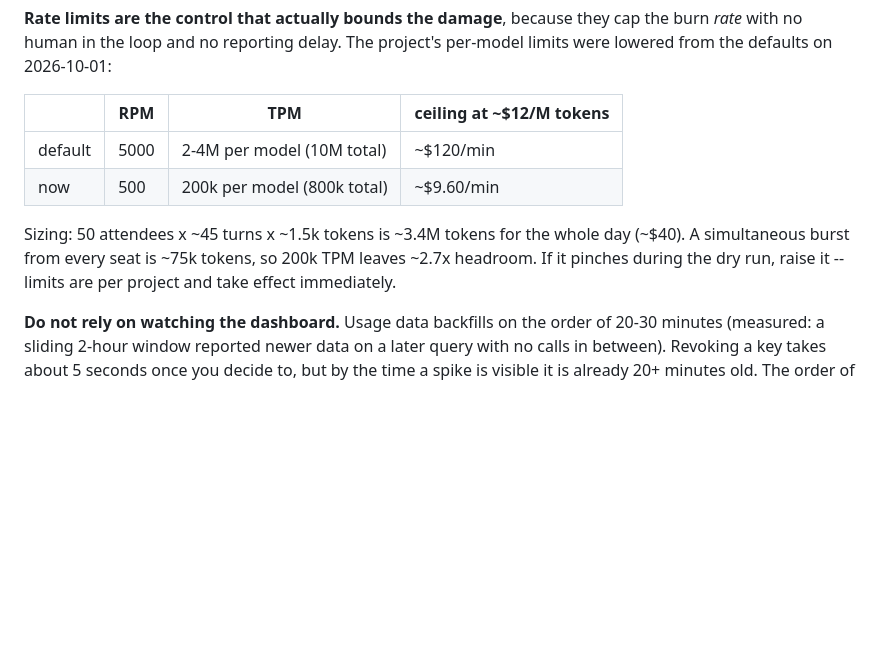
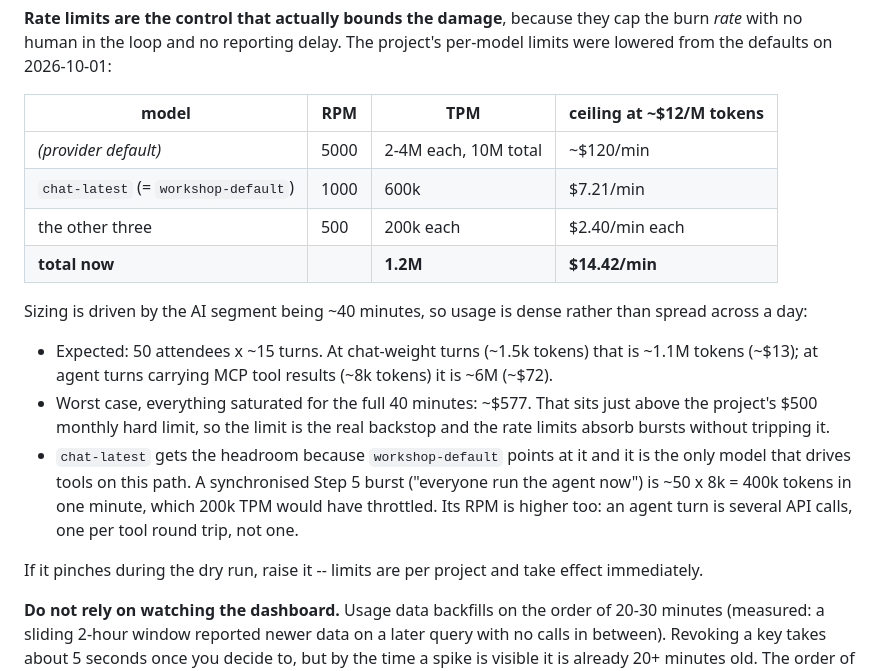
Before and after one commit to RA-231/tm-workshop, a Markdown page: scripts/admin/README.md, the part around the change. GitHub-like rendering; blank space fills up the shorter version.

Commit message:
docs(admin): size the rate limits for a 40-minute AI segment
The AI portion of the workshop is ~40 minutes, so usage is dense rather than
spread over a day, and the failure mode to avoid flips: throttling legitimate
traffic during Step 5 now costs more than a few hundred dollars of overspend
would.

Raises chat-latest -- the model workshop-default points at, and the only one
that drives tools on this path -- to 600k TPM / 1000 RPM. A synchronised agent
burst ("everyone run it now") is ~50 x 8k = 400k tokens in a minute, which the
previous 200k would have throttled. RPM goes up too because an agent turn is
several API calls, one per tool round trip, not one.

Total ceiling is now $14.42/min, or ~$577 across the full segment, which sits
just above the project's $500 hard limit -- so the limit is the backstop and the
rate limits absorb bursts without tripping it.

Co-Authored-By: Claude Opus 5 (1M context) <noreply@anthropic.com>

```diff
--- a/scripts/admin/README.md
+++ b/scripts/admin/README.md
@@ -77,15 +77,30 @@ them from surprises rather than protecting the project.
 cap the burn *rate* with no human in the loop and no reporting delay. The
 project's per-model limits were lowered from the defaults on 2026-10-01:
 
-| | RPM | TPM | ceiling at ~$12/M tokens |
+| model | RPM | TPM | ceiling at ~$12/M tokens |
 | --- | --- | --- | --- |
-| default | 5000 | 2-4M per model (10M total) | ~$120/min |
-| now | 500 | 200k per model (800k total) | ~$9.60/min |
+| *(provider default)* | 5000 | 2-4M each, 10M total | ~$120/min |
+| `chat-latest` (= `workshop-default`) | 1000 | 600k | $7.21/min |
+| the other three | 500 | 200k each | $2.40/min each |
+| **total now** | | **1.2M** | **$14.42/min** |
 
-Sizing: 50 attendees x ~45 turns x ~1.5k tokens is ~3.4M tokens for the whole
-day (~$40). A simultaneous burst from every seat is ~75k tokens, so 200k TPM
-leaves ~2.7x headroom. If it pinches during the dry run, raise it -- limits are
-per project and take effect immediately.
+Sizing is driven by the AI segment being ~40 minutes, so usage is dense rather
+than spread across a day:
+
+- Expected: 50 attendees x ~15 turns. At chat-weight turns (~1.5k tokens) that
+  is ~1.1M tokens (~$13); at agent turns carrying MCP tool results (~8k tokens)
+  it is ~6M (~$72).
+- Worst case, everything saturated for the full 40 minutes: ~$577. That sits
+  just above the project's $500 monthly hard limit, so the limit is the real
+  backstop and the rate limits absorb bursts without tripping it.
+- `chat-latest` gets the headroom because `workshop-default` points at it and it
+  is the only model that drives tools on this path. A synchronised Step 5 burst
+  ("everyone run the agent now") is ~50 x 8k = 400k tokens in one minute, which
+  200k TPM would have throttled. Its RPM is higher too: an agent turn is several
+  API calls, one per tool round trip, not one.
+
+If it pinches during the dry run, raise it -- limits are per project and take
+effect immediately.
 
 **Do not rely on watching the dashboard.** Usage data backfills on the order of
 20-30 minutes (measured: a sliding 2-hour window reported newer data on a later
```
